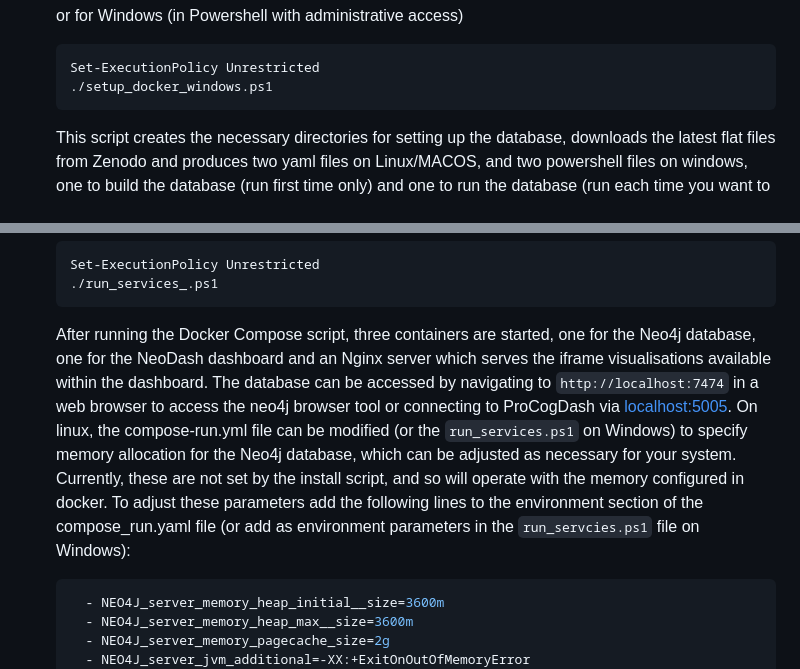
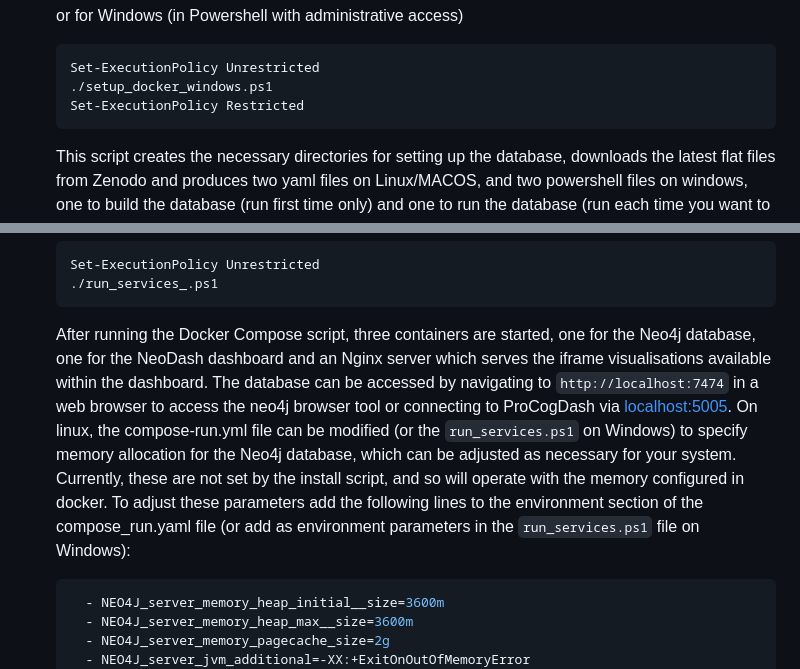
Before and after one commit to Bashton-Lab/ProCogGraph, a Markdown page: README.md, 2 parts joined by grey strips. GitHub-like rendering.

````diff
--- a/README.md
+++ b/README.md
@@ -46,6 +46,7 @@ ProCogGraph is both a pipeline for analysis of structures and a database of cogn
     ``` powershell
     Set-ExecutionPolicy Unrestricted
     ./setup_docker_windows.ps1
+    Set-ExecutionPolicy Restricted
     ```
 
     This script creates the necessary directories for setting up the database, downloads the latest flat files from Zenodo and produces two yaml files on Linux/MACOS, and two powershell files on windows, one to build the database (run first time only) and one to run the database (run each time you want to start the database).
@@ -77,7 +78,7 @@ ProCogGraph is both a pipeline for analysis of structures and a database of cogn
     ./run_services_.ps1
     ```
 
-    After running the Docker Compose script, three containers are started, one for the Neo4j database, one for the NeoDash dashboard and an Nginx server which serves the iframe visualisations available within the dashboard. The database can be accessed by navigating to `http://localhost:7474` in a web browser to access the neo4j browser tool or connecting to ProCogDash via [localhost:5005](http://localhost:5005/). On linux, the compose-run.yml file can be modified (or the `run_services.ps1` on Windows) to specify memory allocation for the Neo4j database, which can be adjusted as necessary for your system. Currently, these are not set by the install script, and so will operate with the memory configured in docker. To adjust these parameters add the following lines to the environment section of the compose_run.yaml file (or add as environment parameters in the `run_servcies.ps1` file on Windows):
+    After running the Docker Compose script, three containers are started, one for the Neo4j database, one for the NeoDash dashboard and an Nginx server which serves the iframe visualisations available within the dashboard. The database can be accessed by navigating to `http://localhost:7474` in a web browser to access the neo4j browser tool or connecting to ProCogDash via [localhost:5005](http://localhost:5005/). On linux, the compose-run.yml file can be modified (or the `run_services.ps1` on Windows) to specify memory allocation for the Neo4j database, which can be adjusted as necessary for your system. Currently, these are not set by the install script, and so will operate with the memory configured in docker. To adjust these parameters add the following lines to the environment section of the compose_run.yaml file (or add as environment parameters in the `run_services.ps1` file on Windows):
 
     ``` yaml
       - NEO4J_server_memory_heap_initial__size=3600m
````
Also changed, not shown: other parts of README.md (+0 -2 lines).
